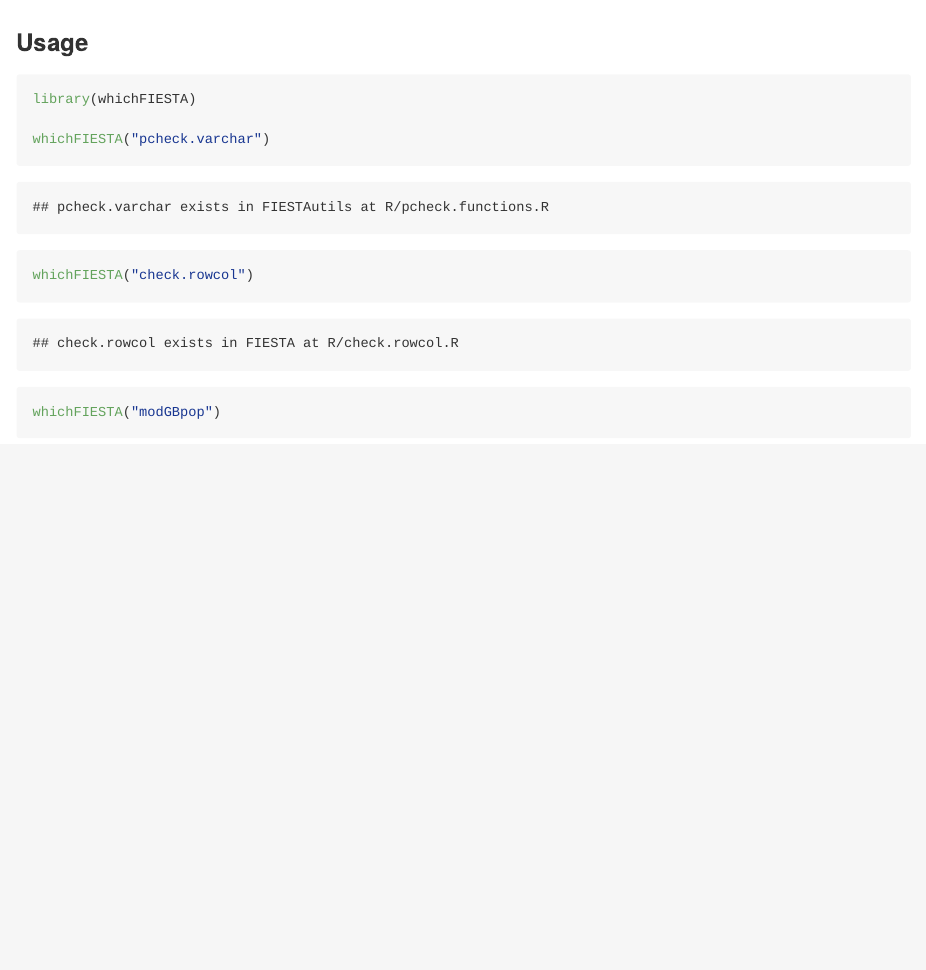
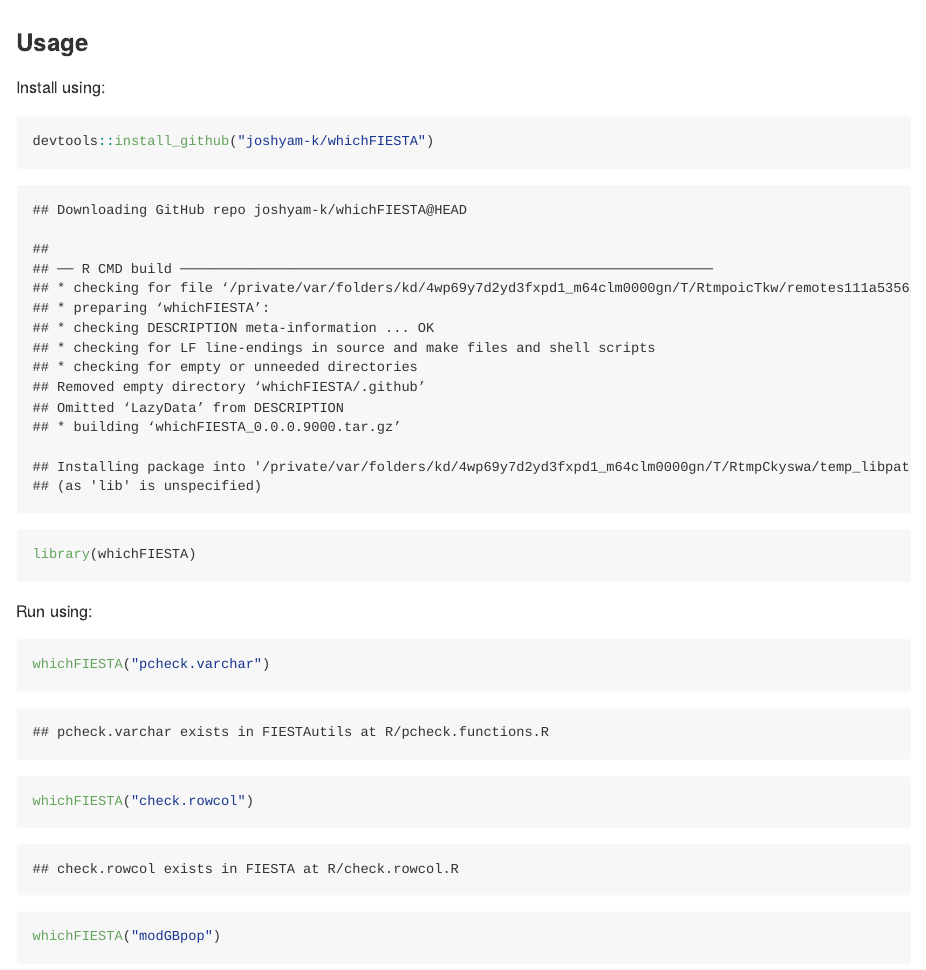
Before and after one commit to joshyam-k/whichFIESTA, an R Markdown document (README.Rmd): the page in a window 1100 px wide, from its top. The pictures show the output file README.md that the author committed with the source, drawn offline in the style of GitHub.

Commit message:
sep readme

````diff
--- a/README.Rmd
+++ b/README.Rmd
@@ -4,9 +4,16 @@
 
 ### Usage
 
+Install using:
+
 ```{r warning=F}
+devtools::install_github("joshyam-k/whichFIESTA")
 library(whichFIESTA)
+```
 
+Run using:
+
+``` {r}
 whichFIESTA("pcheck.varchar")
 whichFIESTA("check.rowcol")
 whichFIESTA("modGBpop")
````
Also changed, not shown: README.md.
